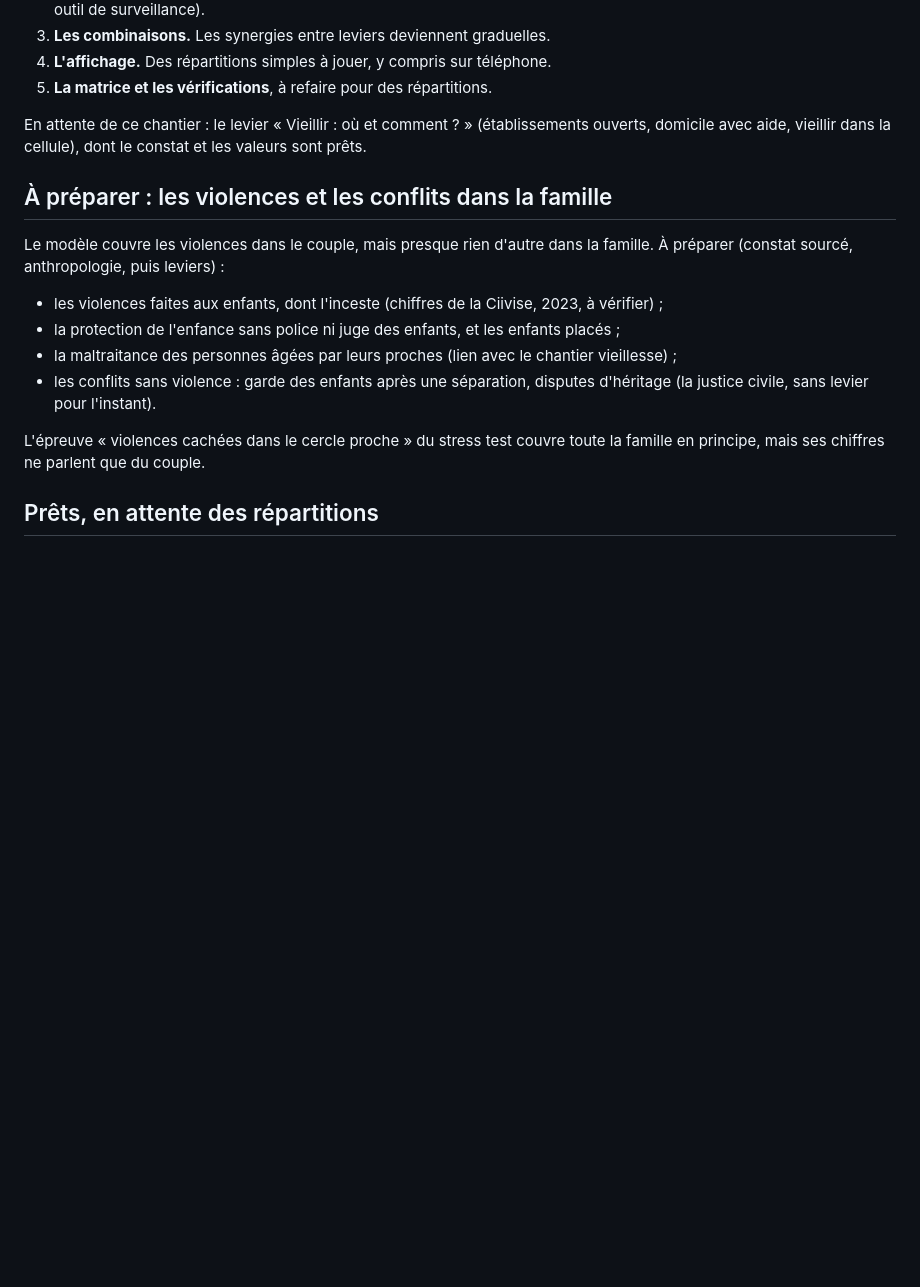
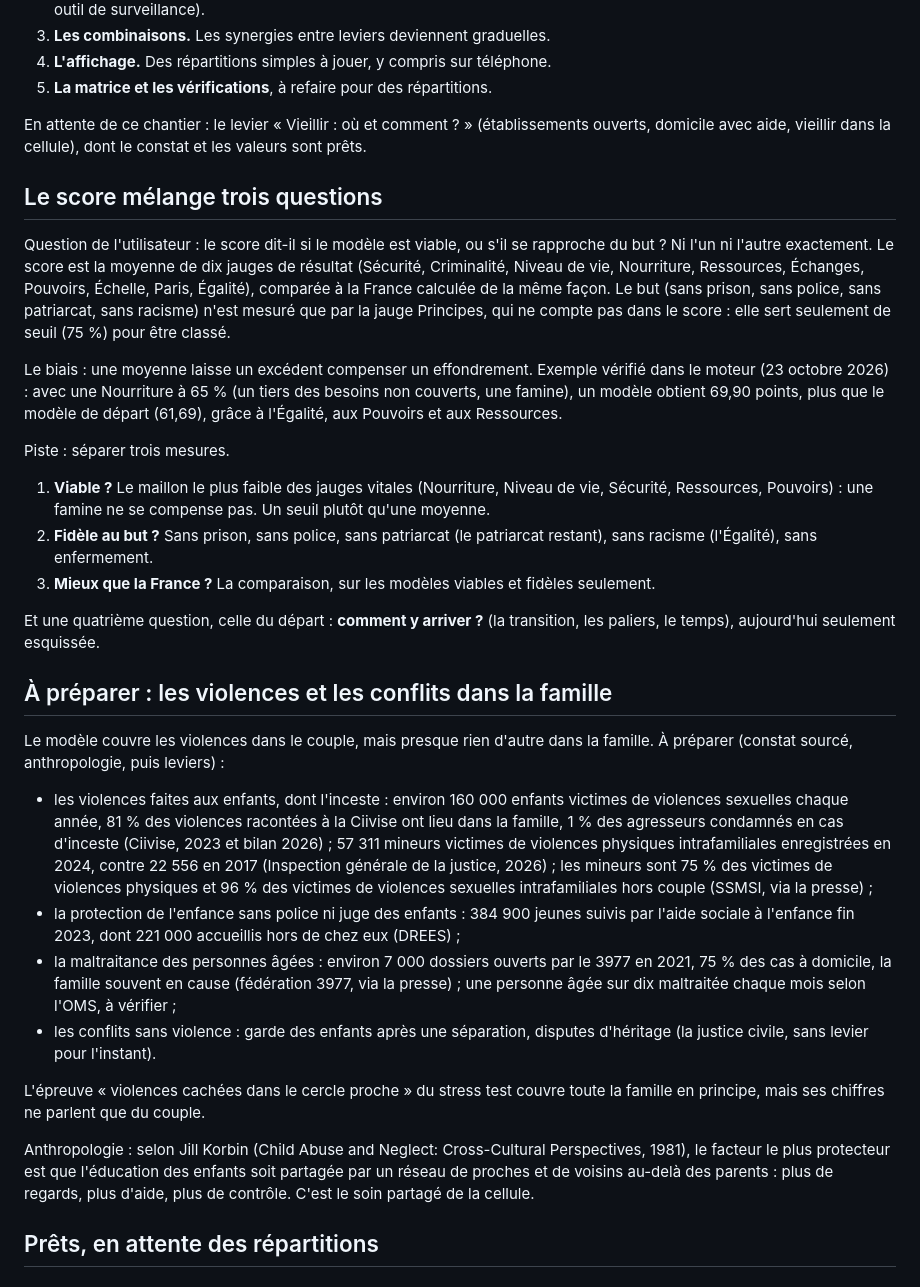
Before and after one commit to labo-de-la-bande/labo-de-la-bande.github.io, a Markdown page: CHANTIERS.md, the part around the change. Drawn GitHub-style; blank space fills up the shorter version.

Commit message:
Chantiers : le biais du score (moyenne qui compense une famine) et constat sur les violences intrafamiliales
Co-Authored-By: Claude Opus 5.5 <noreply@anthropic.com>

```diff
--- a/CHANTIERS.md
+++ b/CHANTIERS.md
@@ -18,16 +18,32 @@ Questions à trancher :
 
 En attente de ce chantier : le levier « Vieillir : où et comment ? » (établissements ouverts, domicile avec aide, vieillir dans la cellule), dont le constat et les valeurs sont prêts.
 
+## Le score mélange trois questions
+
+Question de l'utilisateur : le score dit-il si le modèle est viable, ou s'il se rapproche du but ? Ni l'un ni l'autre exactement. Le score est la moyenne de dix jauges de résultat (Sécurité, Criminalité, Niveau de vie, Nourriture, Ressources, Échanges, Pouvoirs, Échelle, Paris, Égalité), comparée à la France calculée de la même façon. Le but (sans prison, sans police, sans patriarcat, sans racisme) n'est mesuré que par la jauge Principes, qui ne compte pas dans le score : elle sert seulement de seuil (75 %) pour être classé.
+
+Le biais : une moyenne laisse un excédent compenser un effondrement. Exemple vérifié dans le moteur (23 octobre 2026) : avec une Nourriture à 65 % (un tiers des besoins non couverts, une famine), un modèle obtient 69,90 points, plus que le modèle de départ (61,69), grâce à l'Égalité, aux Pouvoirs et aux Ressources.
+
+Piste : séparer trois mesures.
+
+1. **Viable ?** Le maillon le plus faible des jauges vitales (Nourriture, Niveau de vie, Sécurité, Ressources, Pouvoirs) : une famine ne se compense pas. Un seuil plutôt qu'une moyenne.
+2. **Fidèle au but ?** Sans prison, sans police, sans patriarcat (le patriarcat restant), sans racisme (l'Égalité), sans enfermement.
+3. **Mieux que la France ?** La comparaison, sur les modèles viables et fidèles seulement.
+
+Et une quatrième question, celle du départ : **comment y arriver ?** (la transition, les paliers, le temps), aujourd'hui seulement esquissée.
+
 ## À préparer : les violences et les conflits dans la famille
 
 Le modèle couvre les violences dans le couple, mais presque rien d'autre dans la famille. À préparer (constat sourcé, anthropologie, puis leviers) :
 
-- les violences faites aux enfants, dont l'inceste (chiffres de la Ciivise, 2023, à vérifier) ;
-- la protection de l'enfance sans police ni juge des enfants, et les enfants placés ;
-- la maltraitance des personnes âgées par leurs proches (lien avec le chantier vieillesse) ;
+- les violences faites aux enfants, dont l'inceste : environ 160 000 enfants victimes de violences sexuelles chaque année, 81 % des violences racontées à la Ciivise ont lieu dans la famille, 1 % des agresseurs condamnés en cas d'inceste (Ciivise, 2023 et bilan 2026) ; 57 311 mineurs victimes de violences physiques intrafamiliales enregistrées en 2024, contre 22 556 en 2017 (Inspection générale de la justice, 2026) ; les mineurs sont 75 % des victimes de violences physiques et 96 % des victimes de violences sexuelles intrafamiliales hors couple (SSMSI, via la presse) ;
+- la protection de l'enfance sans police ni juge des enfants : 384 900 jeunes suivis par l'aide sociale à l'enfance fin 2023, dont 221 000 accueillis hors de chez eux (DREES) ;
+- la maltraitance des personnes âgées : environ 7 000 dossiers ouverts par le 3977 en 2021, 75 % des cas à domicile, la famille souvent en cause (fédération 3977, via la presse) ; une personne âgée sur dix maltraitée chaque mois selon l'OMS, à vérifier ;
 - les conflits sans violence : garde des enfants après une séparation, disputes d'héritage (la justice civile, sans levier pour l'instant).
 
 L'épreuve « violences cachées dans le cercle proche » du stress test couvre toute la famille en principe, mais ses chiffres ne parlent que du couple.
+
+Anthropologie : selon Jill Korbin (Child Abuse and Neglect: Cross-Cultural Perspectives, 1981), le facteur le plus protecteur est que l'éducation des enfants soit partagée par un réseau de proches et de voisins au-delà des parents : plus de regards, plus d'aide, plus de contrôle. C'est le soin partagé de la cellule.
 
 ## Prêts, en attente des répartitions
 
```
